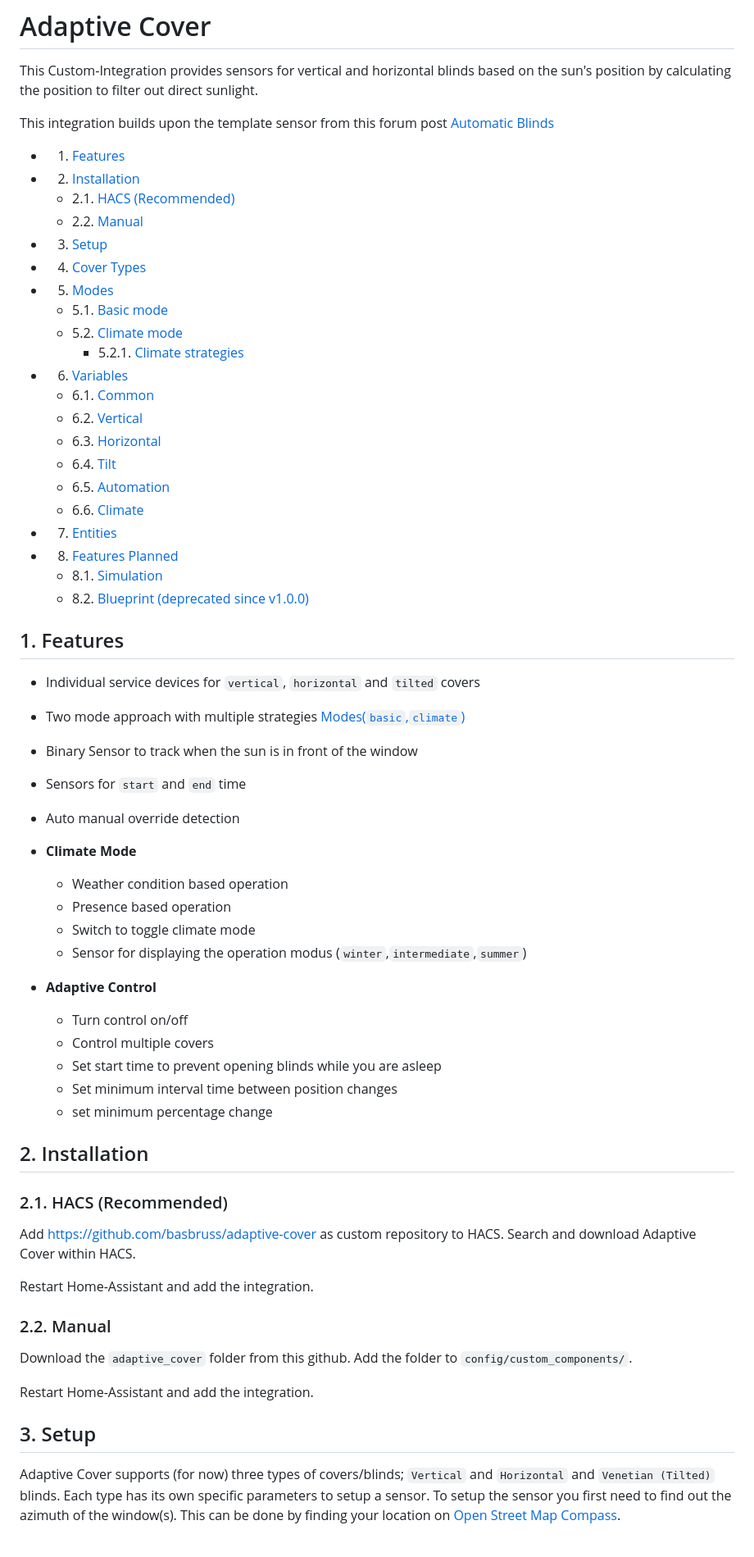
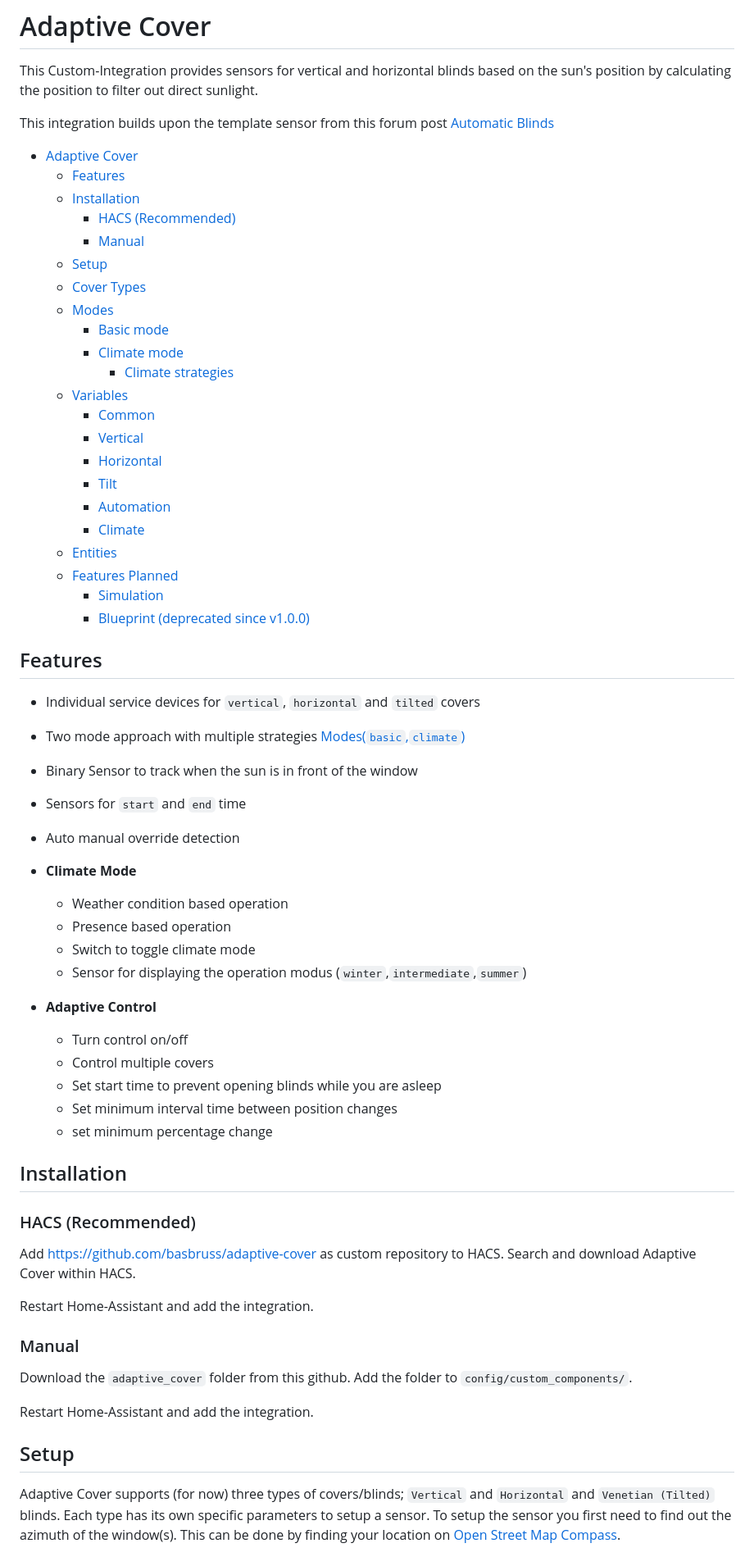
Before and after one commit to jrhubott/adaptive-cover, a Markdown page: README.md, the part around one of its changes. Shown at 82% size. Rendered like a GitHub page.

```diff
--- a/README.md
+++ b/README.md
@@ -9,68 +9,69 @@ This Custom-Integration provides sensors for vertical and horizontal blinds base
 
 This integration builds upon the template sensor from this forum post [Automatic Blinds](https://community.home-assistant.io/t/automatic-blinds-sunscreen-control-based-on-sun-platform/)
 
-* 1. [Features](#Features)
-* 2. [Installation](#Installation)
-  * 2.1. [HACS (Recommended)](#HACSRecommended)
-  * 2.2. [Manual](#Manual)
-* 3. [Setup](#Setup)
-* 4. [Cover Types](#CoverTypes)
-* 5. [Modes](#Modes)
-  * 5.1. [Basic mode](#Basicmode)
-  * 5.2. [Climate mode](#Climatemode)
-    * 5.2.1. [Climate strategies](#Climatestrategies)
-* 6. [Variables](#Variables)
-  * 6.1. [Common](#Common)
-  * 6.2. [Vertical](#Vertical)
-  * 6.3. [Horizontal](#Horizontal)
-  * 6.4. [Tilt](#Tilt)
-  * 6.5. [Automation](#Automation)
-  * 6.6. [Climate](#Climate)
-* 7. [Entities](#Entities)
-* 8. [Features Planned](#FeaturesPlanned)
-  * 8.1. [Simulation](#Simulation)
-  * 8.2. [Blueprint (deprecated since v1.0.0)](#Blueprintdeprecatedsincev1.0.0)
+- [Adaptive Cover](#adaptive-cover)
+  - [Features](#features)
+  - [Installation](#installation)
+    - [HACS (Recommended)](#hacs-recommended)
+    - [Manual](#manual)
+  - [Setup](#setup)
+  - [Cover Types](#cover-types)
+  - [Modes](#modes)
+    - [Basic mode](#basic-mode)
+    - [Climate mode](#climate-mode)
+      - [Climate strategies](#climate-strategies)
+  - [Variables](#variables)
+    - [Common](#common)
+    - [Vertical](#vertical)
+    - [Horizontal](#horizontal)
+    - [Tilt](#tilt)
+    - [Automation](#automation)
+    - [Climate](#climate)
+  - [Entities](#entities)
+  - [Features Planned](#features-planned)
+    - [Simulation](#simulation)
+    - [Blueprint (deprecated since v1.0.0)](#blueprint-deprecated-since-v100)
 
-## 1. <a name='Features'></a>Features
+## Features
 
-* Individual service devices for `vertical`, `horizontal` and `tilted` covers
-* Two mode approach with multiple strategies [Modes(`basic`,`climate`)](https://github.com/basbruss/adaptive-cover?tab=readme-ov-file#strategy)
-* Binary Sensor to track when the sun is in front of the window
-* Sensors for `start` and `end` time
-* Auto manual override detection
+- Individual service devices for `vertical`, `horizontal` and `tilted` covers
+- Two mode approach with multiple strategies [Modes(`basic`,`climate`)](https://github.com/basbruss/adaptive-cover?tab=readme-ov-file#strategy)
+- Binary Sensor to track when the sun is in front of the window
+- Sensors for `start` and `end` time
+- Auto manual override detection
 
-* **Climate Mode**
+- **Climate Mode**
 
-  * Weather condition based operation
-  * Presence based operation
-  * Switch to toggle climate mode
-  * Sensor for displaying the operation modus (`winter`,`intermediate`,`summer`)
+  - Weather condition based operation
+  - Presence based operation
+  - Switch to toggle climate mode
+  - Sensor for displaying the operation modus (`winter`,`intermediate`,`summer`)
 
-* **Adaptive Control**
+- **Adaptive Control**
 
-  * Turn control on/off
-  * Control multiple covers
-  * Set start time to prevent opening blinds while you are asleep
-  * Set minimum interval time between position changes
-  * set minimum percentage change
+  - Turn control on/off
+  - Control multiple covers
+  - Set start time to prevent opening blinds while you are asleep
+  - Set minimum interval time between position changes
+  - set minimum percentage change
 
-## 2. <a name='Installation'></a>Installation
+## Installation
 
-### 2.1. <a name='HACSRecommended'></a>HACS (Recommended)
+### HACS (Recommended)
 
 Add <https://github.com/basbruss/adaptive-cover> as custom repository to HACS.
 Search and download Adaptive Cover within HACS.
 
 Restart Home-Assistant and add the integration.
 
-### 2.2. <a name='Manual'></a>Manual
+### Manual
 
 Download the `adaptive_cover` folder from this github.
 Add the folder to `config/custom_components/`.
 
 Restart Home-Assistant and add the integration.
 
-## 3. <a name='Setup'></a>Setup
+## Setup
 
 Adaptive Cover supports (for now) three types of covers/blinds; `Vertical` and `Horizontal` and `Venetian (Tilted)` blinds.
 Each type has its own specific parameters to setup a sensor. To setup the sensor you first need to find out the azimuth of the window(s). This can be done by finding your location on [Open Street Map Compass](https://osmcompass.com/).
```
Also changed, not shown: other parts of README.md (+25 -25 lines).
